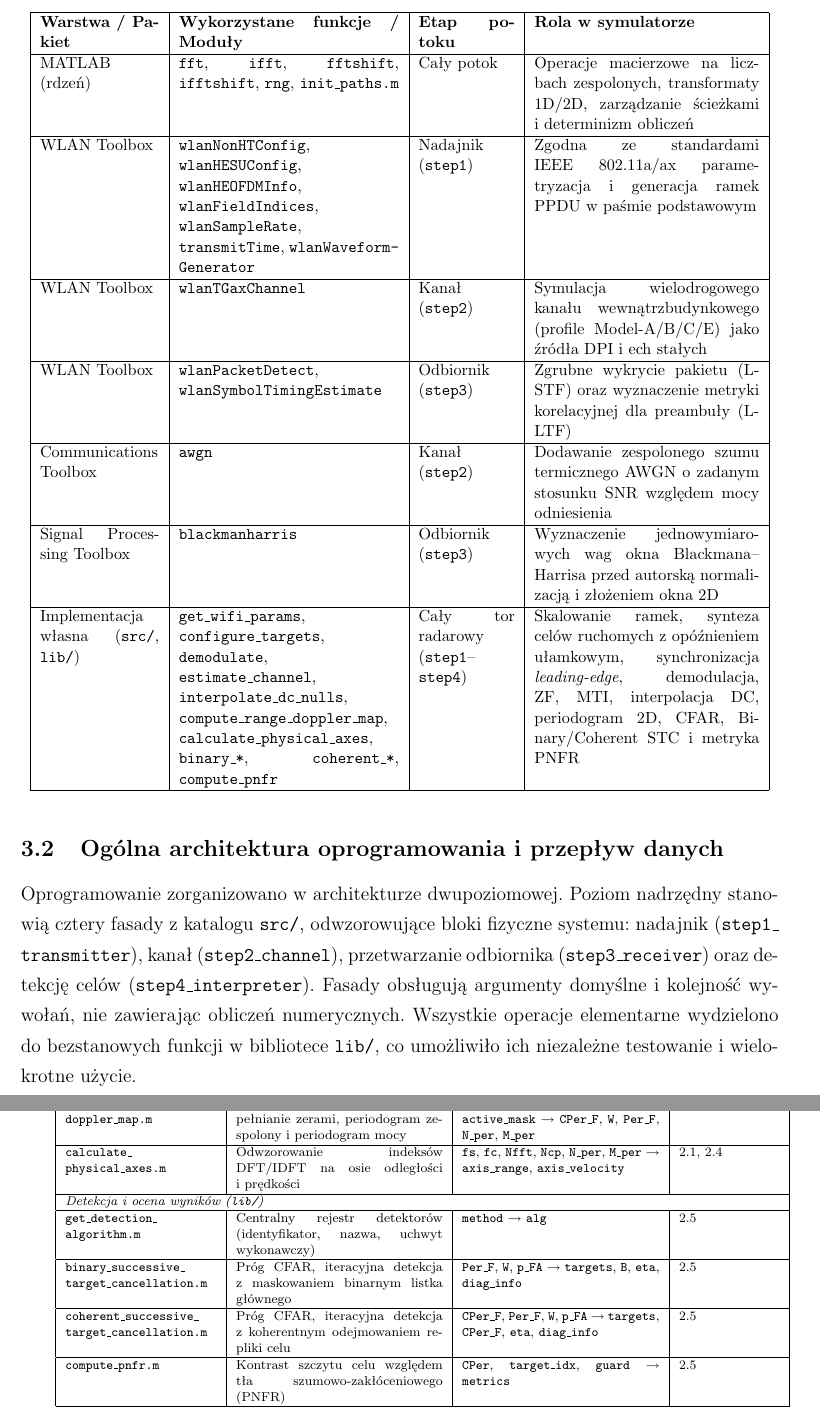
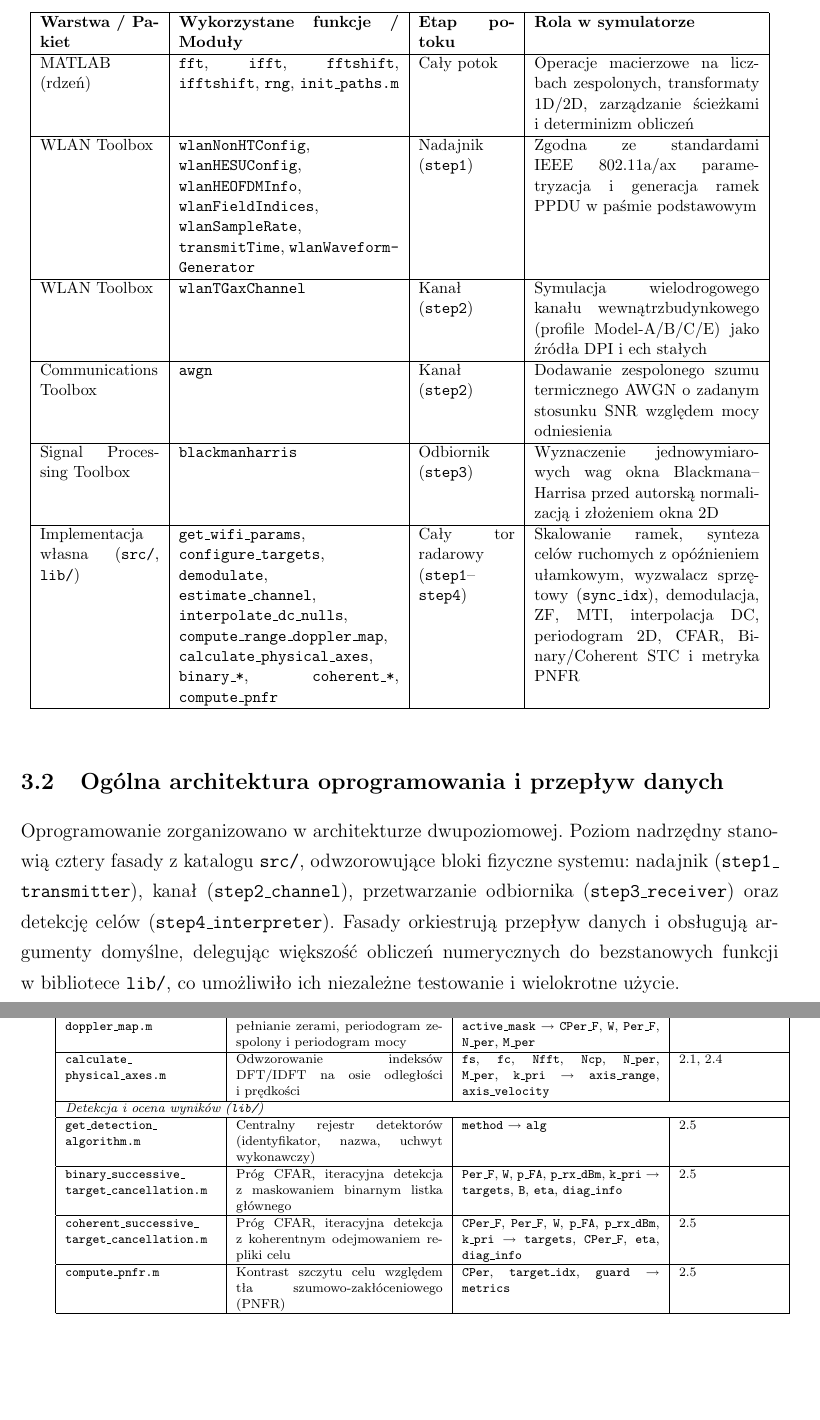
Before and after one commit to nix746/wifi-radar, a LaTeX thesis (thesis/main.tex, which reads thesis/tables/tab_software_modules.tex, thesis/tables/tab_toolboxes_vs_custom.tex, thesis/tex/30_radar_implementation.tex): two parts of pages 17 and 20 of 30, joined at a grey line, cut so that both start at the same text, the shorter picture padded with empty space. Compiled offline with pdfLaTeX.

Commit message:
synchronizacja sprzetowa

```diff
--- a/thesis/tables/tab_software_modules.tex
+++ b/thesis/tables/tab_software_modules.tex
@@ -38,15 +38,15 @@
         \hline
         \texttt{compute\_range\_\allowbreak doppler\_map.m} & Okno 2D Blackmana--Harrisa, dopełnianie zerami, periodogram zespolony i~periodogram mocy & \texttt{H\_shifted}, \texttt{Nfft}, \texttt{n\_symbols}, \texttt{active\_mask} $\rightarrow$ \texttt{CPer\_F}, \texttt{W}, \texttt{Per\_F}, \texttt{N\_per}, \texttt{M\_per} & \ref{subsec:range_doppler_map} \\
         \hline
-        \texttt{calculate\_\allowbreak physical\_axes.m} & Odwzorowanie indeksów DFT/IDFT na osie odległości i~prędkości & \texttt{fs}, \texttt{fc}, \texttt{Nfft}, \texttt{Ncp}, \texttt{N\_per}, \texttt{M\_per} $\rightarrow$ \texttt{axis\_range}, \texttt{axis\_velocity} & \ref{subsec:pbr_fundamentals}, \ref{subsec:range_doppler_map} \\
+        \texttt{calculate\_\allowbreak physical\_axes.m} & Odwzorowanie indeksów DFT/IDFT na osie odległości i~prędkości & \texttt{fs}, \texttt{fc}, \texttt{Nfft}, \texttt{Ncp}, \texttt{N\_per}, \texttt{M\_per}, \texttt{k\_pri} $\rightarrow$ \texttt{axis\_range}, \texttt{axis\_velocity} & \ref{subsec:pbr_fundamentals}, \ref{subsec:range_doppler_map} \\
         \hline
         \multicolumn{4}{|l|}{\textit{Detekcja i~ocena wyników (\texttt{lib/})}} \\
         \hline
         \texttt{get\_detection\_\allowbreak algorithm.m} & Centralny rejestr detektorów (identyfikator, nazwa, uchwyt wykonawczy) & \texttt{method} $\rightarrow$ \texttt{alg} & \ref{subsec:target_detection_extraction} \\
         \hline
-        \texttt{binary\_\allowbreak successive\_\allowbreak target\_\allowbreak cancellation.m} & Próg CFAR, iteracyjna detekcja z~maskowaniem binarnym listka głównego & \texttt{Per\_F}, \texttt{W}, \texttt{p\_FA} $\rightarrow$ \texttt{targets}, \texttt{B}, \texttt{eta}, \texttt{diag\_info} & \ref{subsec:target_detection_extraction} \\
+        \texttt{binary\_\allowbreak successive\_\allowbreak target\_\allowbreak cancellation.m} & Próg CFAR, iteracyjna detekcja z~maskowaniem binarnym listka głównego & \texttt{Per\_F}, \texttt{W}, \texttt{p\_FA}, \texttt{p\_rx\_dBm}, \texttt{k\_pri} $\rightarrow$ \texttt{targets}, \texttt{B}, \texttt{eta}, \texttt{diag\_info} & \ref{subsec:target_detection_extraction} \\
         \hline
-        \texttt{coherent\_\allowbreak successive\_\allowbreak target\_\allowbreak cancellation.m} & Próg CFAR, iteracyjna detekcja z~koherentnym odejmowaniem repliki celu & \texttt{CPer\_F}, \texttt{Per\_F}, \texttt{W}, \texttt{p\_FA} $\rightarrow$ \texttt{targets}, \texttt{CPer\_F}, \texttt{eta}, \texttt{diag\_info} & \ref{subsec:target_detection_extraction} \\
+        \texttt{coherent\_\allowbreak successive\_\allowbreak target\_\allowbreak cancellation.m} & Próg CFAR, iteracyjna detekcja z~koherentnym odejmowaniem repliki celu & \texttt{CPer\_F}, \texttt{Per\_F}, \texttt{W}, \texttt{p\_FA}, \texttt{p\_rx\_dBm}, \texttt{k\_pri} $\rightarrow$ \texttt{targets}, \texttt{CPer\_F}, \texttt{eta}, \texttt{diag\_info} & \ref{subsec:target_detection_extraction} \\
         \hline
         \texttt{compute\_pnfr.m} & Kontrast szczytu celu względem tła szumowo-zakłóceniowego (PNFR) & \texttt{CPer}, \texttt{target\_idx}, \texttt{guard} $\rightarrow$ \texttt{metrics} & \ref{subsec:target_detection_extraction} \\
         \hline
--- a/thesis/tables/tab_toolboxes_vs_custom.tex
+++ b/thesis/tables/tab_toolboxes_vs_custom.tex
@@ -14,13 +14,11 @@
         \hline
         WLAN Toolbox & \texttt{wlanTGaxChannel} & Kanał (\texttt{step2}) & Symulacja wielodrogowego kanału wewnątrzbudynkowego (profile Model-A/B/C/E) jako źródła DPI i~ech stałych \\
         \hline
-        WLAN Toolbox & \texttt{wlanPacketDetect}, \texttt{wlanSymbol\-TimingEstimate} & Odbiornik (\texttt{step3}) & Zgrubne wykrycie pakietu (L-STF) oraz wyznaczenie metryki korelacyjnej dla preambuły (L-LTF) \\
-        \hline
         Communications Toolbox & \texttt{awgn} & Kanał (\texttt{step2}) & Dodawanie zespolonego szumu termicznego AWGN o~zadanym stosunku SNR względem mocy odniesienia \\
         \hline
         Signal Processing Toolbox & \texttt{blackmanharris} & Odbiornik (\texttt{step3}) & Wyznaczenie jednowymiarowych wag okna Blackmana--Harrisa przed autorską normalizacją i~złożeniem okna 2D \\
         \hline
-        Implementacja własna (\texttt{src/}, \texttt{lib/}) & \texttt{get\_wifi\_params}, \texttt{configure\_targets}, \texttt{demodulate}, \texttt{estimate\_channel}, \texttt{interpolate\_\allowbreak dc\_nulls}, \texttt{compute\_\allowbreak range\_\allowbreak doppler\_map}, \texttt{calculate\_\allowbreak physical\_axes}, \texttt{binary\_*}, \texttt{coherent\_*}, \texttt{compute\_pnfr} & Cały tor radarowy (\texttt{step1}--\texttt{step4}) & Skalowanie ramek, synteza celów ruchomych z~opóźnieniem ułamkowym, synchronizacja \textit{leading-edge}, demodulacja, ZF, MTI, interpolacja DC, periodogram 2D, CFAR, Binary/Coherent~STC i~metryka PNFR \\
+        Implementacja własna (\texttt{src/}, \texttt{lib/}) & \texttt{get\_wifi\_params}, \texttt{configure\_targets}, \texttt{demodulate}, \texttt{estimate\_channel}, \texttt{interpolate\_\allowbreak dc\_nulls}, \texttt{compute\_\allowbreak range\_\allowbreak doppler\_map}, \texttt{calculate\_\allowbreak physical\_axes}, \texttt{binary\_*}, \texttt{coherent\_*}, \texttt{compute\_pnfr} & Cały tor radarowy (\texttt{step1}--\texttt{step4}) & Skalowanie ramek, synteza celów ruchomych z~opóźnieniem ułamkowym, wyzwalacz sprzętowy (\texttt{sync\_idx}), demodulacja, ZF, MTI, interpolacja DC, periodogram 2D, CFAR, Binary/Coherent~STC i~metryka PNFR \\
         \hline
     \end{tabular}
 \end{table}
--- a/thesis/tex/30_radar_implementation.tex
+++ b/thesis/tex/30_radar_implementation.tex
@@ -32,7 +32,7 @@
 \subsection{Ogólna architektura oprogramowania i~przepływ danych}
 \label{subsec:software_architecture}
 
-Oprogramowanie zorganizowano w~architekturze dwupoziomowej. Poziom nadrzędny stanowią cztery fasady z~katalogu \texttt{src/}, odwzorowujące bloki fizyczne systemu: nadajnik (\texttt{step1\_\allowbreak transmitter}), kanał (\texttt{step2\_\allowbreak channel}), przetwarzanie odbiornika (\texttt{step3\_\allowbreak receiver}) oraz detekcję celów (\texttt{step4\_\allowbreak interpreter}). Fasady obsługują argumenty domyślne i~kolejność wywołań, nie zawierając obliczeń numerycznych. Wszystkie operacje elementarne wydzielono do bezstanowych funkcji w~bibliotece \texttt{lib/}, co umożliwiło ich niezależne testowanie i~wielokrotne użycie.
+Oprogramowanie zorganizowano w~architekturze dwupoziomowej. Poziom nadrzędny stanowią cztery fasady z~katalogu \texttt{src/}, odwzorowujące bloki fizyczne systemu: nadajnik (\texttt{step1\_\allowbreak transmitter}), kanał (\texttt{step2\_\allowbreak channel}), przetwarzanie odbiornika (\texttt{step3\_\allowbreak receiver}) oraz detekcję celów (\texttt{step4\_\allowbreak interpreter}). Fasady orkiestrują przepływ danych i~obsługują argumenty domyślne, delegując większość obliczeń numerycznych do bezstanowych funkcji w~bibliotece \texttt{lib/}, co umożliwiło ich niezależne testowanie i~wielokrotne użycie.
 
 Nad potokiem działa warstwa sterująca, obejmująca inicjalizację (\texttt{init\_paths.m}), skrypty demonstracyjne i~generatory wykresów (\texttt{scripts/}), badania Monte Carlo oraz testy regresyjne (\texttt{tests/\allowbreak verify\_\allowbreak regression.m}). Aby umożliwić wizualizację etapów pośrednich, struktura \texttt{radar\_data} z~\texttt{step3\_receiver} udostępnia dodatkowo macierze \texttt{H\_raw}, \texttt{H\_no\_static}, \texttt{H\_shifted}, okno \texttt{W} oraz wzmocnienie szumu \texttt{zeta\_dB}.
 
```
Also changed, not shown: thesis/tex/fig_software_architecture.tex (+5 -6 lines), thesis/tables/tab_software_modules.tex (2 more changed lines), thesis/tex/30_radar_implementation.tex (4 more changed lines).
